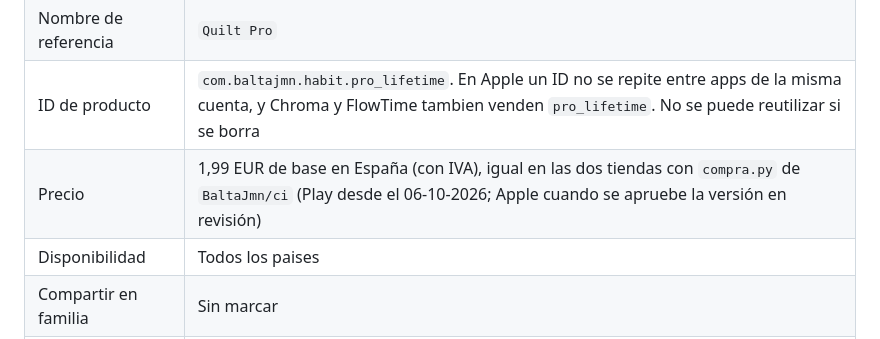
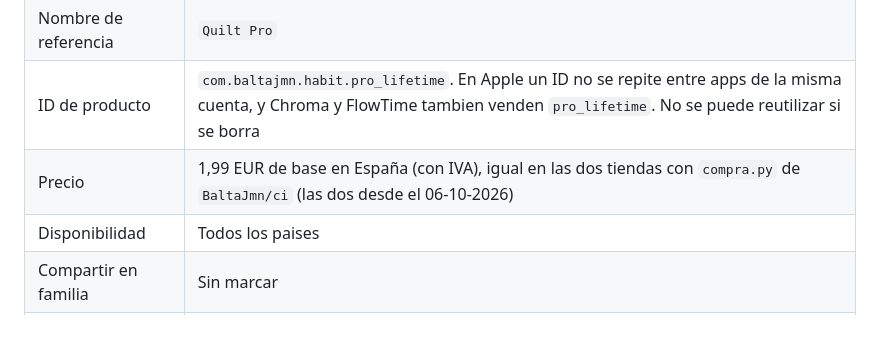
Before and after one commit to BaltaJmn/quilt, a Markdown page: store/formularios.md, the part around the change. GitHub-like rendering.

Commit message:
store: Pro a 1,99 tambien en la App Store
Co-Authored-By: Claude Opus 5.5 <noreply@anthropic.com>

```diff
--- a/store/formularios.md
+++ b/store/formularios.md
@@ -148,7 +148,7 @@ el derecho `pro` (`Billing.ENTITLEMENT`) y vende el **primer paquete de la ofert
 | Tipo | No consumible |
 | Nombre de referencia | `Quilt Pro` |
 | ID de producto | `com.baltajmn.habit.pro_lifetime`. En Apple un ID no se repite entre apps de la misma cuenta, y Chroma y FlowTime tambien venden `pro_lifetime`. No se puede reutilizar si se borra |
-| Precio | 1,99 EUR de base en España (con IVA), igual en las dos tiendas con `compra.py` de `BaltaJmn/ci` (Play desde el 06-10-2026; Apple cuando se apruebe la versión en revisión) |
+| Precio | 1,99 EUR de base en España (con IVA), igual en las dos tiendas con `compra.py` de `BaltaJmn/ci` (las dos desde el 06-10-2026) |
 | Disponibilidad | Todos los paises |
 | Compartir en familia | Sin marcar |
 | Captura para la revision | La pantalla Pro (el dialogo "Hábitos ilimitados"), obligatoria |
```
Also changed, not shown: store/revenuecat.md (+1 -1 lines).
